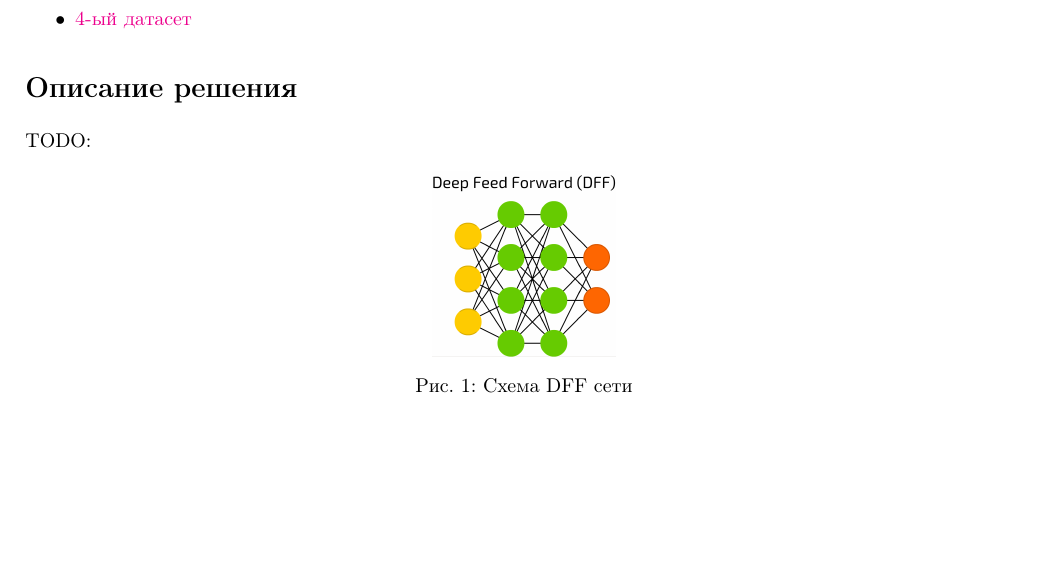
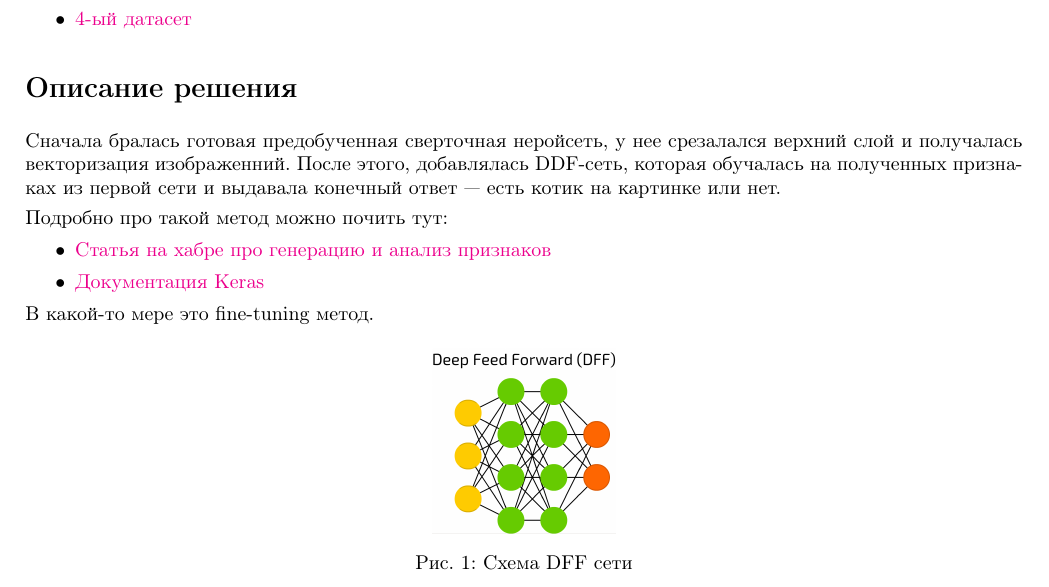
Before and after one commit to Desiment/ml-study, a LaTeX document (image_classification/reports/report.tex): part of page 2 of 3, cut so that both start at the same text, the shorter picture padded with empty space. The pictures show the PDF file image_classification/reports/report.pdf that the author committed with the source.

Commit message:
IC report fix

```diff
--- a/image_classification/reports/report.tex
+++ b/image_classification/reports/report.tex
@@ -102,7 +102,14 @@
 \end{itemize}
 
 \section{Описание решения}
-??
+Сначала бралась готовая предобученная сверточная неройсеть, у нее срезалался верхний слой и получалась векторизация изображенний. После этого, добавлялась DDF-сеть, которая обучалась на полученных признаках из первой сети и выдавала конечный ответ --- есть котик на картинке или нет.
+
+Подробно про такой метод можно почить тут:
+\begin{itemize}
+    \item \href{https://habr.com/ru/company/ods/blog/325422/}{Статья на хабре про генерацию и анализ признаков}
+    \item \href{https://keras.io/guides/sequential_model/}{Документация Keras}
+\end{itemize}
+В какой-то мере это fine-tuning метод.
 
 \begin{figure}[h!]
     \centering
```
Also changed, not shown: image_classification/reports/report.pdf, image_classification/reports/report.tex (2 more changed lines).
